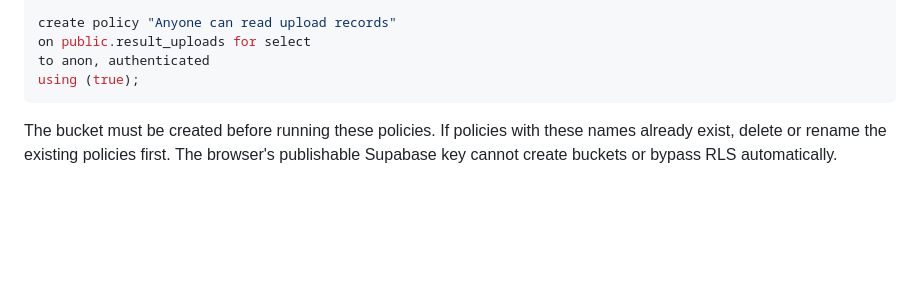
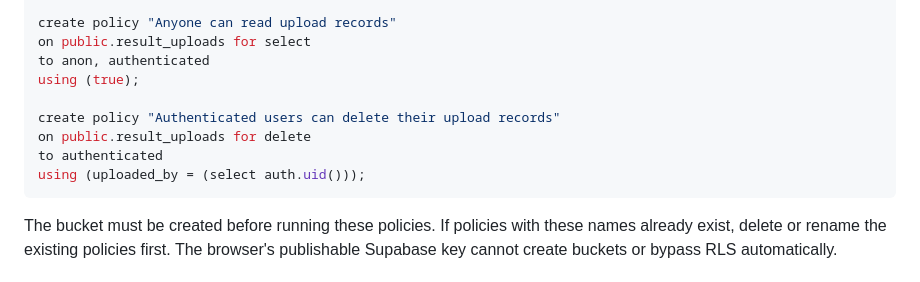
Before and after one commit to dalars-tech/drms-portal, a Markdown page: README.md, the part around the change. GitHub-like rendering; blank space fills up the shorter version.

````diff
--- a/README.md
+++ b/README.md
@@ -30,6 +30,11 @@ create policy "Anyone can read upload records"
 on public.result_uploads for select
 to anon, authenticated
 using (true);
+
+create policy "Authenticated users can delete their upload records"
+on public.result_uploads for delete
+to authenticated
+using (uploaded_by = (select auth.uid()));
 ```
 
 The bucket must be created before running these policies. If policies with these names already exist, delete or rename the existing policies first. The browser's publishable Supabase key cannot create buckets or bypass RLS automatically.
````
